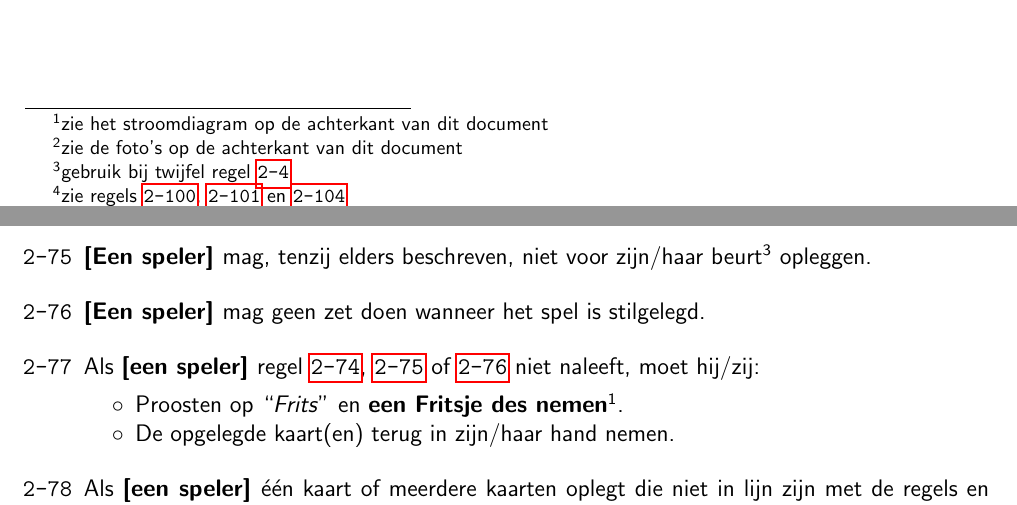
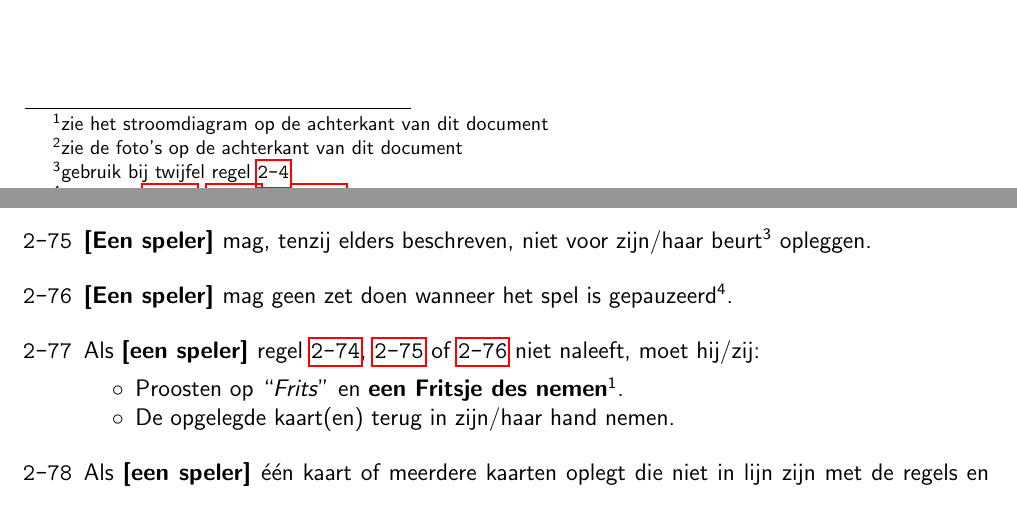
Before and after one commit to fpk47/FritsenBoekje, a LaTeX document (main.tex, which reads Hoofdstukken/Regels.tex): two parts of pages 5 and 13 of 20, joined at a grey line, cut so that both start at the same text. Compiled offline with pdfLaTeX.

Commit message:
Referenties naar ‘gepauzeerd’ toegevoegd

```diff
--- a/Hoofdstukken/Regels.tex
+++ b/Hoofdstukken/Regels.tex
@@ -527,7 +527,7 @@
 \eindLijst{}
 
 \vervolgLijst{}
-    \item \EenSpeler mag geen zet doen wanneer het spel is stilgelegd.
+    \item \EenSpeler mag geen zet doen wanneer het spel is gepauzeerd\footnotemark[4].
     \label{regel:tijdens_pauze_opleggen}
 \eindLijst{}
 
```
Also changed, not shown: Hoofdstukken/Regels.tex (3 more changed lines).
